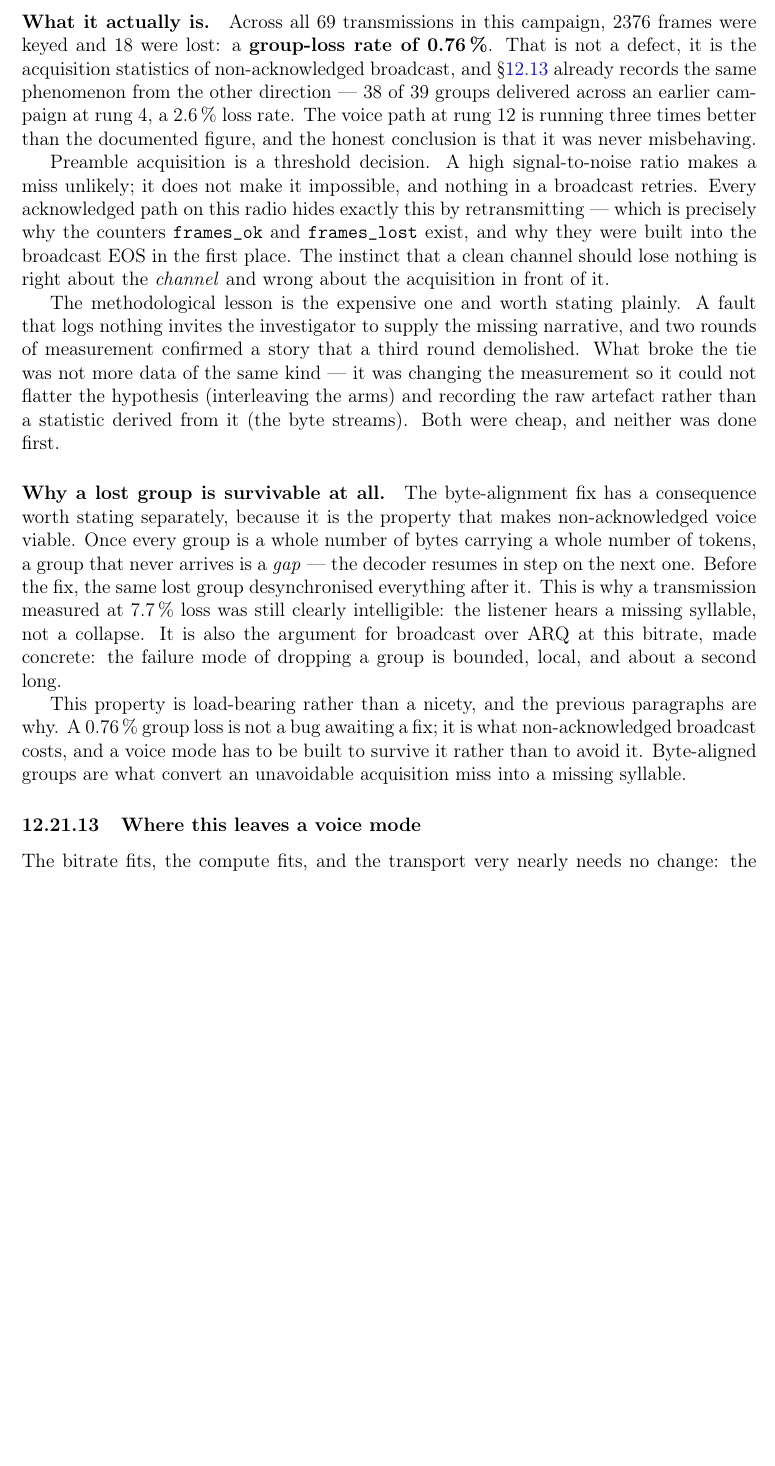
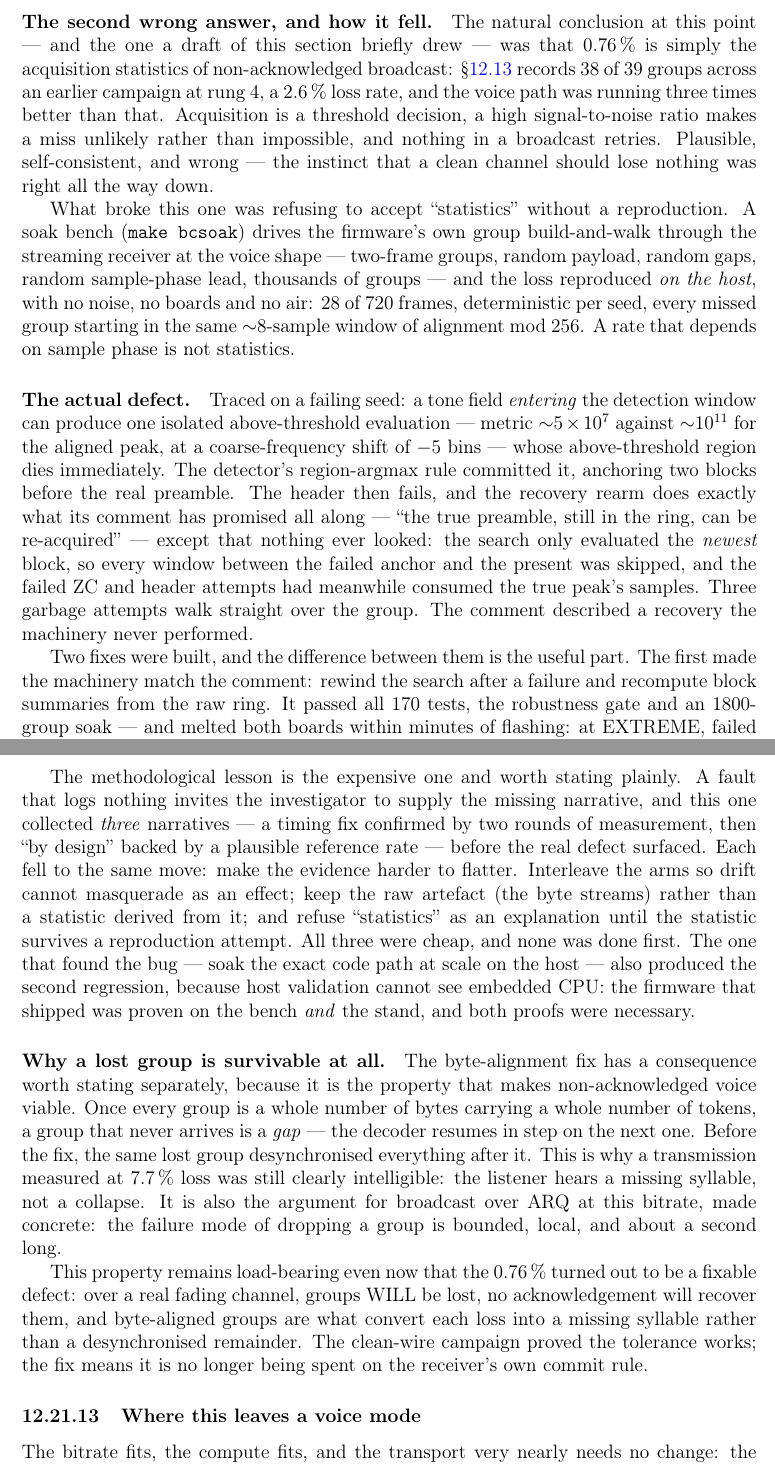
Before and after one commit to phoenix367/ham_ofdm_transceiver, a LaTeX paper (technical-report/report.tex, which reads technical-report/sections/12b-c-implementation.tex): part of page 127 of 140 before the commit and two parts of pages 127 and 128 of 140 after it, the two joined at a grey line, cut at the place of the change, the shorter picture padded with empty space. Compiled offline with pdfLaTeX.

Commit message:
report: the 0.76% was a defect after all -- the receiver's commit rule
Third revision of the voice-loss finding, and the last: the previous
one concluded "acquisition statistics of non-acknowledged broadcast,
not a defect", and a soak of the exact code path at the voice shape
disproved it -- 28/720 frames lost ON THE HOST, no noise, no boards,
deterministic per seed, every miss in the same ~8-sample alignment
window mod 256. A rate that depends on sample phase is not statistics.

The section now carries the whole arc under its own names: the actual
defect (an isolated partial-overlap spike committing a garbage anchor
two blocks before a real preamble, whose failed ZC/header attempts
consume the true peak that the newest-block-only search never
revisits -- the recovery the code's own comment promised and never
performed); the two fixes and the difference between them (the rewind
that passed every host suite and melted both boards, then the
three-line metric gate that does strictly less work); and the
validation ladder ending at 24/24 live transmissions, ~900 frames,
zero loss, with the warm-up settle deliberately off in half the runs
(p = 0.003 against the pre-fix rate).

The methodological close is updated to what it now is: three
narratives fell before the bug did -- a timing fix confirmed twice,
then "by design" backed by a plausible reference rate -- and each fell
to the same move, making the evidence harder to flatter. The last
lesson cuts both ways: the soak that found the bug also produced the
regression, because host validation cannot see embedded CPU. Bench
and stand were both necessary.

The byte-alignment property is reframed rather than weakened: the
loss tolerance is still load-bearing for real fades; the fix means it
is no longer being spent on the receiver's own commit rule.

141 pages, no undefined references.

Co-Authored-By: Claude Code <noreply@anthropic.com>
Claude-Session: https://claude.ai/code/session_01TgwQ2MkD6HS1pHvuht2rWa

```diff
--- a/technical-report/sections/12b-c-implementation.tex
+++ b/technical-report/sections/12b-c-implementation.tex
@@ -3668,21 +3670,47 @@ and 17.92\,s into their streams --- \emph{uniformly spread}, with one
 transmission losing two.  A warm-up that finished twenty seconds
 earlier cannot miss a group at 10.88\,s.
 
-\paragraph{What it actually is.}
-Across all 69 transmissions in this campaign, 2376 frames were keyed
-and 18 were lost: a \textbf{group-loss rate of 0.76\,\%}.  That is not
-a defect, it is the acquisition statistics of non-acknowledged
-broadcast, and \S\ref{sec:cport_bcast} already records the same
-phenomenon from the other direction --- 38 of 39 groups delivered
-across an earlier campaign at rung~4, a 2.6\,\% loss rate.  The voice
-path at rung~12 is running three times better than the documented
-figure, and the honest conclusion is that it was never misbehaving.
-
-Preamble acquisition is a threshold decision.  A high signal-to-noise
-ratio makes a miss unlikely; it does not make it impossible, and
-nothing in a broadcast retries.  Every acknowledged path on this radio
-hides exactly this by retransmitting --- which is precisely why the
-counters \texttt{frames\_ok} and \texttt{frames\_lost} exist, and why
-they were built into the broadcast EOS in the first place.  The
-instinct that a clean channel should lose nothing is right about the
-\emph{channel} and wrong about the acquisition in front of it.
+\paragraph{The second wrong answer, and how it fell.}
+The natural conclusion at this point --- and the one a draft of this
+section briefly drew --- was that 0.76\,\% is simply the acquisition
+statistics of non-acknowledged broadcast: \S\ref{sec:cport_bcast}
+records 38 of 39 groups across an earlier campaign at rung~4, a
+2.6\,\% loss rate, and the voice path was running three times better
+than that.  Acquisition is a threshold decision, a high
+signal-to-noise ratio makes a miss unlikely rather than impossible,
+and nothing in a broadcast retries.  Plausible, self-consistent, and
+wrong --- the instinct that a clean channel should lose nothing was
+right all the way down.
+
+What broke this one was refusing to accept ``statistics'' without a
+reproduction.  A soak bench (\texttt{make bcsoak}) drives the
+firmware's own group build-and-walk through the streaming receiver at
+the voice shape --- two-frame groups, random payload, random gaps,
+random sample-phase lead, thousands of groups --- and the loss
+reproduced \emph{on the host}, with no noise, no boards and no air:
+28 of 720 frames, deterministic per seed, every missed group starting
+in the same $\sim$8-sample window of alignment mod 256.  A rate that
+depends on sample phase is not statistics.
+
+\paragraph{The actual defect.}
+Traced on a failing seed: a tone field \emph{entering} the detection
+window can produce one isolated above-threshold evaluation --- metric
+$\sim$$5\times10^{7}$ against $\sim$$10^{11}$ for the aligned peak, at
+a coarse-frequency shift of $-5$ bins --- whose above-threshold region
+dies immediately.  The detector's region-argmax rule committed it,
+anchoring two blocks before the real preamble.  The header then fails,
+and the recovery rearm does exactly what its comment has promised all
+along --- ``the true preamble, still in the ring, can be re-acquired''
+--- except that nothing ever looked: the search only evaluated the
+\emph{newest} block, so every window between the failed anchor and the
+present was skipped, and the failed ZC and header attempts had
+meanwhile consumed the true peak's samples.  Three garbage attempts
+walk straight over the group.  The comment described a recovery the
+machinery never performed.
+
+Two fixes were built, and the difference between them is the useful
+part.  The first made the machinery match the comment: rewind the
+search after a failure and recompute block summaries from the raw
+ring.  It passed all 170 tests, the robustness gate and an 1800-group
+soak --- and melted both boards within minutes of flashing:
+at EXTREME, failed acquisitions on plain noise are routine, each one
@@ -3689,12 +3741,19 @@ instinct that a clean channel should lose nothing is right about the
 
 The methodological lesson is the expensive one and worth stating
 plainly.  A fault that logs nothing invites the investigator to supply
-the missing narrative, and two rounds of measurement confirmed a story
-that a third round demolished.  What broke the tie was not more data of
-the same kind --- it was changing the measurement so it could not
-flatter the hypothesis (interleaving the arms) and recording the raw
-artefact rather than a statistic derived from it (the byte streams).
-Both were cheap, and neither was done first.
+the missing narrative, and this one collected \emph{three} narratives
+--- a timing fix confirmed by two rounds of measurement, then ``by
+design'' backed by a plausible reference rate --- before the real
+defect surfaced.  Each fell to the same move: make the evidence harder
+to flatter.  Interleave the arms so drift cannot masquerade as an
+effect; keep the raw artefact (the byte streams) rather than a
+statistic derived from it; and refuse ``statistics'' as an explanation
+until the statistic survives a reproduction attempt.  All three were
+cheap, and none was done first.  The one that found the bug --- soak
+the exact code path at scale on the host --- also produced the second
+regression, because host validation cannot see embedded CPU: the
+firmware that shipped was proven on the bench \emph{and} the stand,
+and both proofs were necessary.
 
 \paragraph{Why a lost group is survivable at all.}
 The byte-alignment fix has a consequence worth stating separately,
@@ -3708,12 +3767,13 @@ hears a missing syllable, not a collapse.  It is also the argument for
 broadcast over ARQ at this bitrate, made concrete: the failure mode of
 dropping a group is bounded, local, and about a second long.
 
-This property is load-bearing rather than a nicety, and the previous
-paragraphs are why.  A 0.76\,\% group loss is not a bug awaiting a
-fix; it is what non-acknowledged broadcast costs, and a voice mode has
-to be built to survive it rather than to avoid it.  Byte-aligned groups
-are what convert an unavoidable acquisition miss into a missing
-syllable.
+This property remains load-bearing even now that the 0.76\,\% turned
+out to be a fixable defect: over a real fading channel, groups WILL be
+lost, no acknowledgement will recover them, and byte-aligned groups
+are what convert each loss into a missing syllable rather than a
+desynchronised remainder.  The clean-wire campaign proved the
+tolerance works; the fix means it is no longer being spent on the
+receiver's own commit rule.
 
 \subsubsection{Where this leaves a voice mode}
 
```
Also changed, not shown: technical-report/sections/12b-c-implementation.tex (32 more changed lines), 1 other file.
